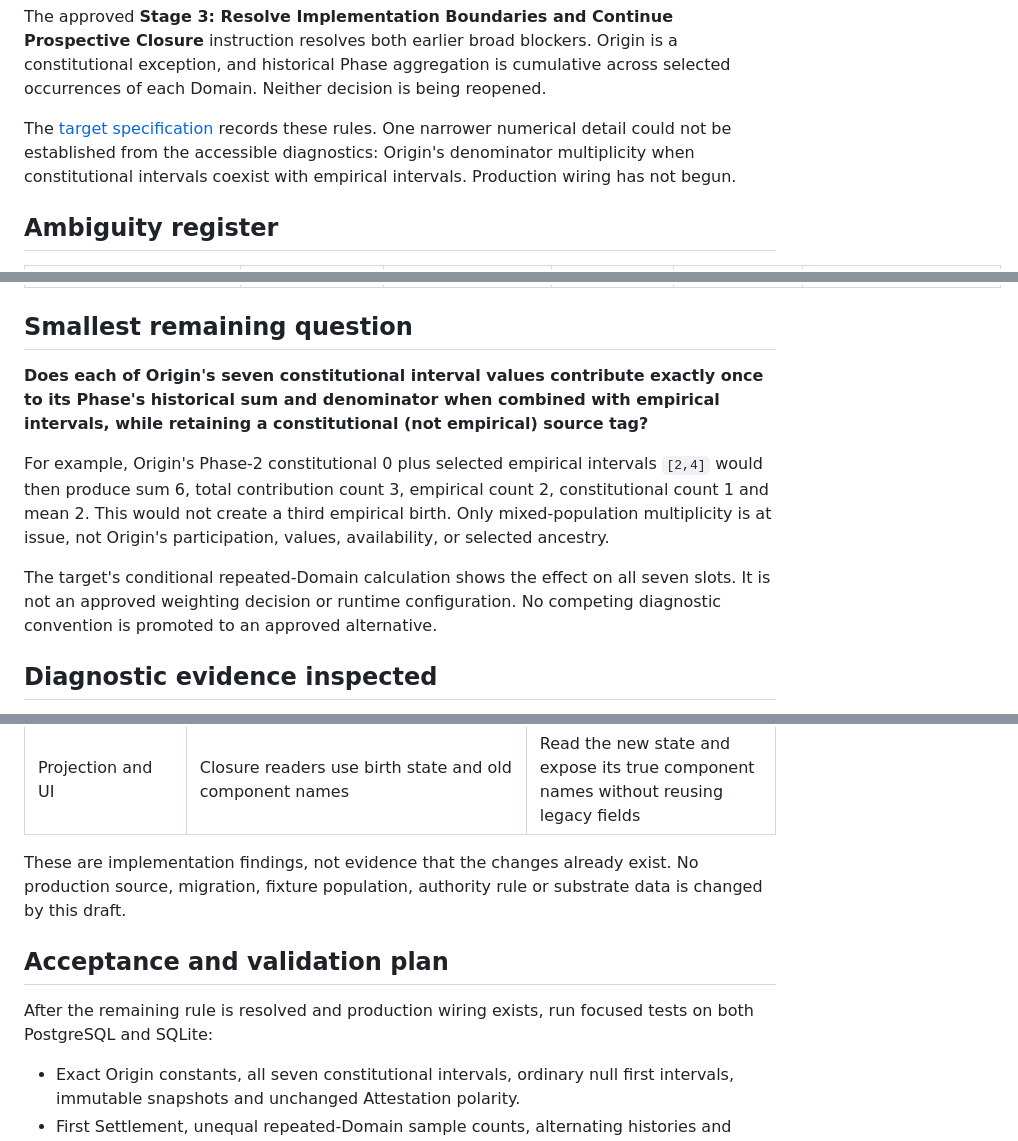
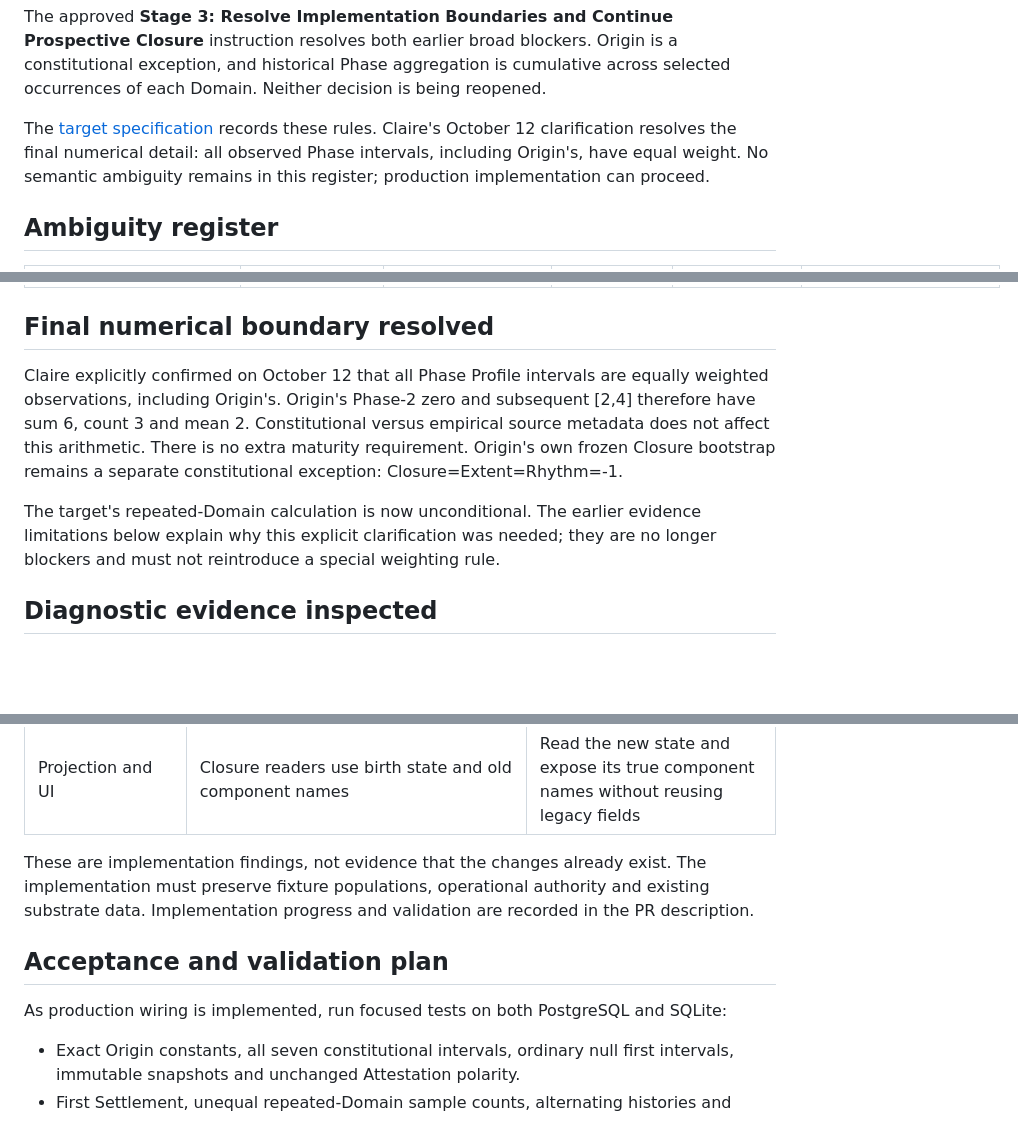
Before and after one commit to miranovadev/commons, a Markdown page: docs/prospective-closure-implementation-review.md, 3 parts joined by grey strips. Rendered like a GitHub page; blank space fills up the shorter version.

```diff
--- a/docs/prospective-closure-implementation-review.md
+++ b/docs/prospective-closure-implementation-review.md
@@ -12,9 +12,9 @@ constitutional exception, and historical Phase aggregation is cumulative across
 selected occurrences of each Domain. Neither decision is being reopened.
 
 The [target specification](prospective-closure-target.md) records these rules.
-One narrower numerical detail could not be established from the accessible
-diagnostics: Origin's denominator multiplicity when constitutional intervals
-coexist with empirical intervals. Production wiring has not begun.
+Claire's October 12 clarification resolves the final numerical detail: all
+observed Phase intervals, including Origin's, have equal weight. No semantic
+ambiguity remains in this register; production implementation can proceed.
 
 ## Ambiguity register
 
@@ -30,21 +30,18 @@ coexist with empirical intervals. Production wiring has not begun.
 | Authorised events | Who is updated, and when? | Complete-context birth and genuine governing Cycle entry only; all governed expressives including superseded, each with own history | Instruction §6; full-event diagnostic below | Documented | Atomic all-recipient update; Attestation/structural progression leave older Closure unchanged |
 | Canonical preservation | Recalculate at Commit? | No. Under lock validate and preserve last authorised source values/directions; no extra head or attenuation | Instruction §6 | Documented | Intervening Cycle supersedes stale preview; snapshot matches validated current source |
 
-## Smallest remaining question
+## Final numerical boundary resolved
 
-**Does each of Origin's seven constitutional interval values contribute exactly
-once to its Phase's historical sum and denominator when combined with empirical
-intervals, while retaining a constitutional (not empirical) source tag?**
+Claire explicitly confirmed on October 12 that all Phase Profile intervals are
+equally weighted observations, including Origin's. Origin's Phase-2 zero and
+subsequent [2,4] therefore have sum 6, count 3 and mean 2. Constitutional versus
+empirical source metadata does not affect this arithmetic. There is no extra
+maturity requirement. Origin's own frozen Closure bootstrap remains a separate
+constitutional exception: Closure=Extent=Rhythm=-1.
 
-For example, Origin's Phase-2 constitutional 0 plus selected empirical intervals
-`[2,4]` would then produce sum 6, total contribution count 3, empirical count 2,
-constitutional count 1 and mean 2. This would not create a third empirical birth.
-Only mixed-population multiplicity is at issue, not Origin's participation,
-values, availability, or selected ancestry.
-
-The target's conditional repeated-Domain calculation shows the effect on all
-seven slots. It is not an approved weighting decision or runtime configuration.
-No competing diagnostic convention is promoted to an approved alternative.
+The target's repeated-Domain calculation is now unconditional. The earlier
+evidence limitations below explain why this explicit clarification was needed;
+they are no longer blockers and must not reintroduce a special weighting rule.
 
 ## Diagnostic evidence inspected
 
@@ -91,12 +88,13 @@ attenuation B remain excluded.
 | Projection and UI | Closure readers use birth state and old component names | Read the new state and expose its true component names without reusing legacy fields |
 
 These are implementation findings, not evidence that the changes already exist.
-No production source, migration, fixture population, authority rule or substrate
-data is changed by this draft.
+The implementation must preserve fixture populations, operational authority and
+existing substrate data. Implementation progress and validation are recorded in
+the PR description.
 
 ## Acceptance and validation plan
 
-After the remaining rule is resolved and production wiring exists, run focused
+As production wiring is implemented, run focused
 tests on both PostgreSQL and SQLite:
 
 - Exact Origin constants, all seven constitutional intervals, ordinary null
```
Also changed, not shown: other parts of docs/prospective-closure-implementation-review.md (+4 -4 lines), docs/prospective-closure-target.md (+26 -28 lines), docs/semantic-reconciliation-status.md (+2 -2 lines).
